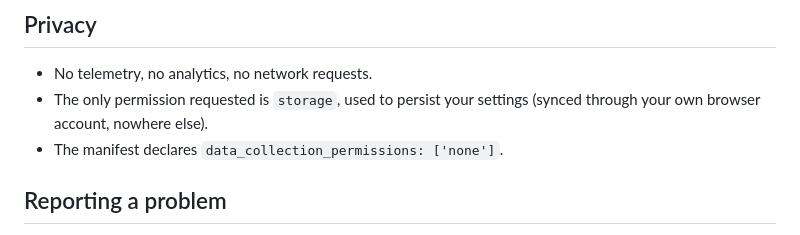
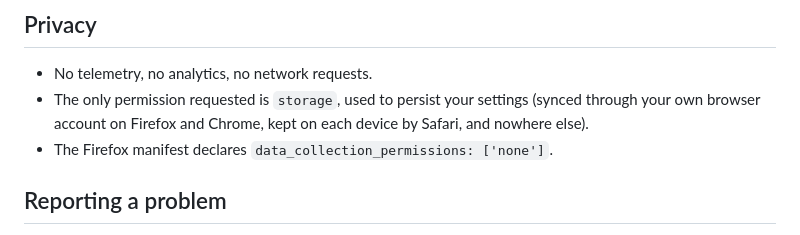
Before and after one commit to steve-scot/tubeless, a Markdown page: README.md, the part around the change. GitHub-like rendering.

Commit message:
docs: say Safari keeps settings on each device

```diff
--- a/README.md
+++ b/README.md
@@ -103,8 +103,9 @@ When YouTube ships a redesign, that's the file to edit.
 
 - No telemetry, no analytics, no network requests.
 - The only permission requested is `storage`, used to persist your settings
-  (synced through your own browser account, nowhere else).
-- The manifest declares `data_collection_permissions: ['none']`.
+  (synced through your own browser account on Firefox and Chrome, kept on
+  each device by Safari, and nowhere else).
+- The Firefox manifest declares `data_collection_permissions: ['none']`.
 
 ## Reporting a problem
 
```
